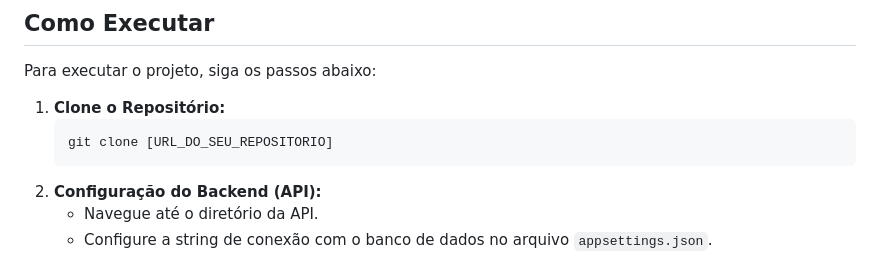
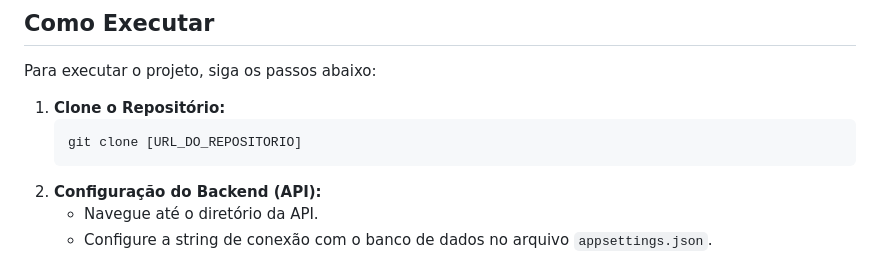
Before and after one commit to Luiz-Rell/Editor-WYSIWYG, a Markdown page: README.md, the part around the change. GitHub-like rendering.

Commit message:
Update README.md
Typing error on readme

````diff
--- a/README.md
+++ b/README.md
@@ -46,7 +46,7 @@ Para executar o projeto, siga os passos abaixo:
 
 1.  **Clone o Repositório:**
     ```bash
-    git clone [URL_DO_SEU_REPOSITORIO]
+    git clone [URL_DO_REPOSITORIO]
     ```
 2.  **Configuração do Backend (API):**
     *   Navegue até o diretório da API.
````
